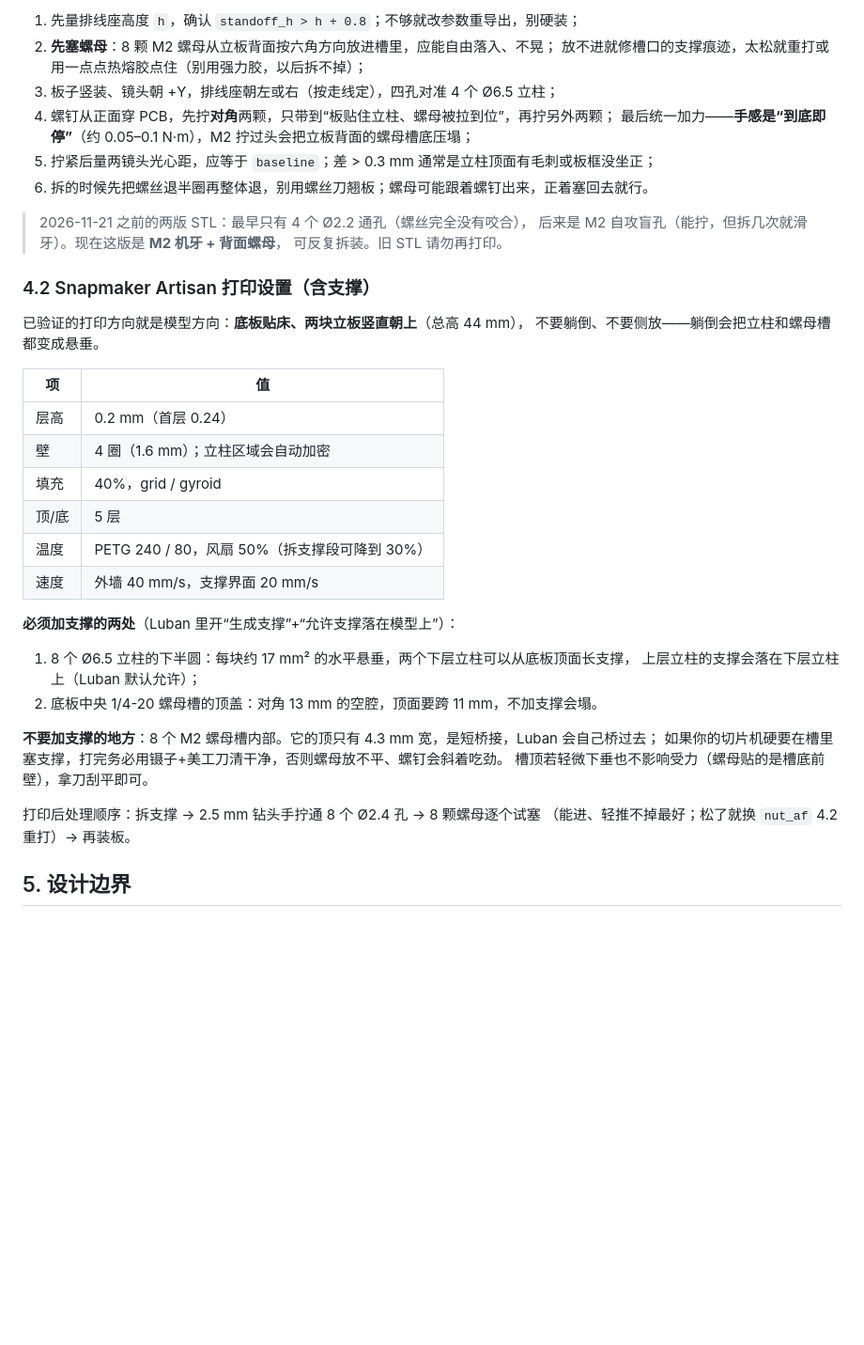
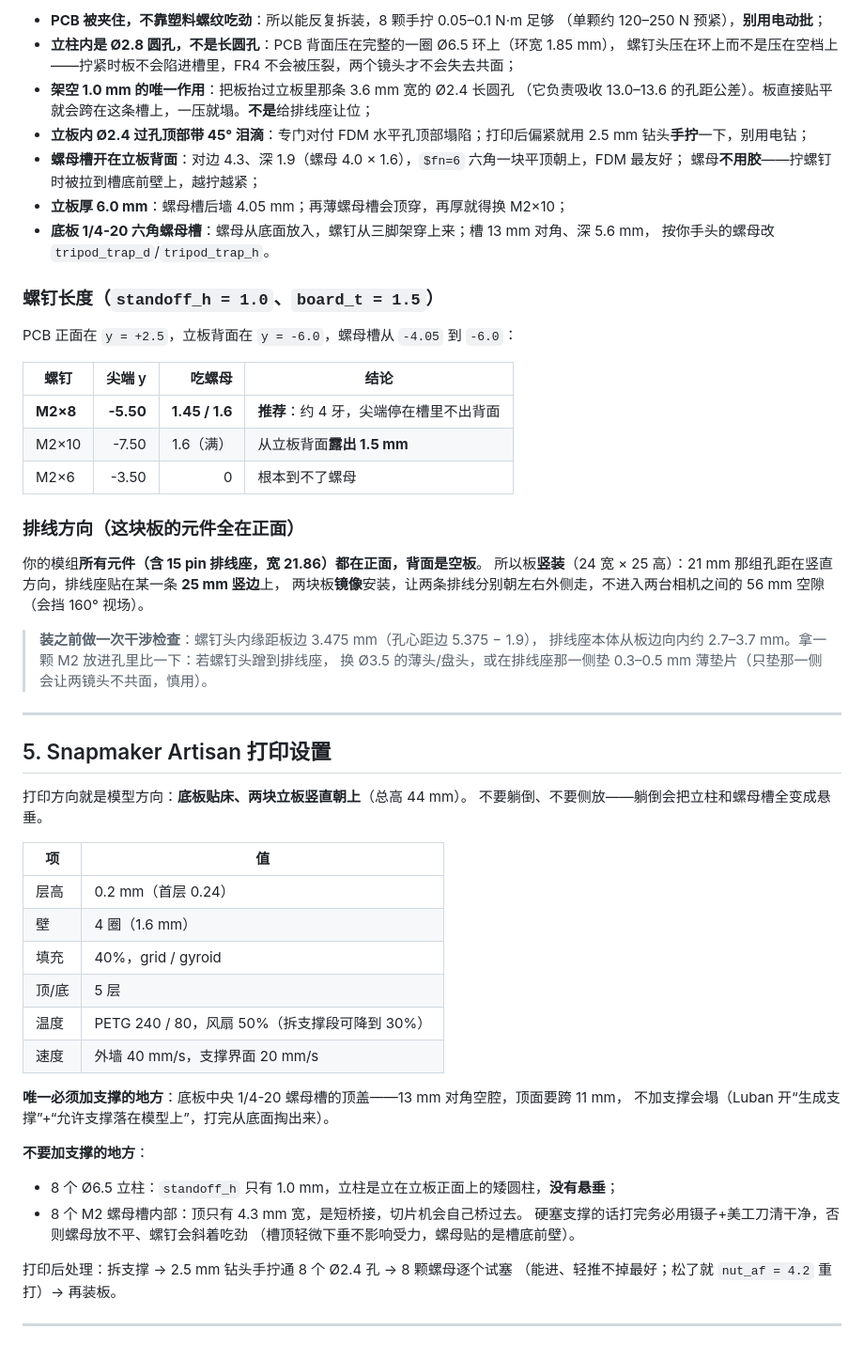
Before and after one commit to zmmmawzfl/pi5-stereo-perception-edge, a Markdown page: hardware/README.md, the part around one of its changes. Shown at 94% size. Rendered like a GitHub page; blank space fills up the shorter version.

```diff
--- a/hardware/README.md
+++ b/hardware/README.md
@@ -115,43 +92,65 @@ PCB 1.5（与图纸侧视图 1.5 一致）；排线座高约 2.0 → 立柱 3.2
 
-1. 先量排线座高度 `h`，确认 `standoff_h > h + 0.8`；不够就改参数重导出，别硬装；
-2. **先塞螺母**：8 颗 M2 螺母从立板背面按六角方向放进槽里，应能自由落入、不晃；
-   放不进就修槽口的支撑痕迹，太松就重打或用一点点热熔胶点住（别用强力胶，以后拆不掉）；
-3. 板子竖装、镜头朝 +Y，排线座朝左或右（按走线定），四孔对准 4 个 Ø6.5 立柱；
-4. 螺钉从正面穿 PCB，先拧**对角**两颗，只带到“板贴住立柱、螺母被拉到位”，再拧另外两颗；
-   最后统一加力——**手感是“到底即停”**（约 0.05–0.1 N·m），M2 拧过头会把立板背面的螺母槽底压塌；
-5. 拧紧后量两镜头光心距，应等于 `baseline`；差 > 0.3 mm 通常是立柱顶面有毛刺或板框没坐正；
-6. 拆的时候先把螺丝退半圈再整体退，别用螺丝刀翘板；螺母可能跟着螺钉出来，正着塞回去就行。
+- **PCB 被夹住，不靠塑料螺纹吃劲**：所以能反复拆装，8 颗手拧 0.05–0.1 N·m 足够
+  （单颗约 120–250 N 预紧），**别用电动批**；
+- **立柱内是 Ø2.8 圆孔，不是长圆孔**：PCB 背面压在完整的一圈 Ø6.5 环上（环宽 1.85 mm），
+  螺钉头压在环上而不是压在空档上——拧紧时板不会陷进槽里，FR4 不会被压裂，两个镜头才不会失去共面；
+- **架空 1.0 mm 的唯一作用**：把板抬过立板里那条 3.6 mm 宽的 Ø2.4 长圆孔
+  （它负责吸收 13.0–13.6 的孔距公差）。板直接贴平就会跨在这条槽上，一压就塌。**不是**给排线座让位；
+- **立板内 Ø2.4 过孔顶部带 45° 泪滴**：专门对付 FDM 水平孔顶部塌陷；打印后偏紧就用 2.5 mm 钻头**手拧**一下，别用电钻；
+- **螺母槽开在立板背面**：对边 4.3、深 1.9（螺母 4.0 × 1.6），`$fn=6` 六角一块平顶朝上，FDM 最友好；
+  螺母**不用胶**——拧螺钉时被拉到槽底前壁上，越拧越紧；
+- **立板厚 6.0 mm**：螺母槽后墙 4.05 mm；再薄螺母槽会顶穿，再厚就得换 M2×10；
+- **底板 1/4-20 六角螺母槽**：螺母从底面放入，螺钉从三脚架穿上来；槽 13 mm 对角、深 5.6 mm，
+  按你手头的螺母改 `tripod_trap_d`/`tripod_trap_h`。
 
-> 2026-11-21 之前的两版 STL：最早只有 4 个 Ø2.2 通孔（螺丝完全没有咬合），
-> 后来是 M2 自攻盲孔（能拧，但拆几次就滑牙）。现在这版是 **M2 机牙 + 背面螺母**，
-> 可反复拆装。旧 STL 请勿再打印。
+### 螺钉长度（`standoff_h = 1.0`、`board_t = 1.5`）
 
-### 4.2 Snapmaker Artisan 打印设置（含支撑）
+PCB 正面在 `y = +2.5`，立板背面在 `y = -6.0`，螺母槽从 `-4.05` 到 `-6.0`：
 
-已验证的打印方向就是模型方向：**底板贴床、两块立板竖直朝上**（总高 44 mm），
-不要躺倒、不要侧放——躺倒会把立柱和螺母槽都变成悬垂。
+| 螺钉 | 尖端 y | 吃螺母 | 结论 |
+|---|---:|---:|---|
+| **M2×8** | **-5.50** | **1.45 / 1.6** | **推荐**：约 4 牙，尖端停在槽里不出背面 |
+| M2×10 | -7.50 | 1.6（满） | 从立板背面**露出 1.5 mm** |
+| M2×6 | -3.50 | 0 | 根本到不了螺母 |
+
+### 排线方向（这块板的元件全在正面）
+
+你的模组**所有元件（含 15 pin 排线座，宽 21.86）都在正面，背面是空板**。
+所以板**竖装**（24 宽 × 25 高）：21 mm 那组孔距在竖直方向，排线座贴在某一条 **25 mm 竖边**上，
+两块板**镜像**安装，让两条排线分别朝左右外侧走，不进入两台相机之间的 56 mm 空隙（会挡 160° 视场）。
+
+> **装之前做一次干涉检查**：螺钉头内缘距板边 3.475 mm（孔心距边 5.375 − 1.9），
+> 排线座本体从板边向内约 2.7–3.7 mm。拿一颗 M2 放进孔里比一下：若螺钉头蹭到排线座，
+> 换 Ø3.5 的薄头/盘头，或在排线座那一侧垫 0.3–0.5 mm 薄垫片（只垫那一侧会让两镜头不共面，慎用）。
+
+---
+
+## 5. Snapmaker Artisan 打印设置
+
+打印方向就是模型方向：**底板贴床、两块立板竖直朝上**（总高 44 mm）。
+不要躺倒、不要侧放——躺倒会把立柱和螺母槽全变成悬垂。
 
 | 项 | 值 |
 |---|---|
 | 层高 | 0.2 mm（首层 0.24） |
-| 壁 | 4 圈（1.6 mm）；立柱区域会自动加密 |
+| 壁 | 4 圈（1.6 mm） |
 | 填充 | 40%，grid / gyroid |
 | 顶/底 | 5 层 |
 | 温度 | PETG 240 / 80，风扇 50%（拆支撑段可降到 30%） |
 | 速度 | 外墙 40 mm/s，支撑界面 20 mm/s |
 
-**必须加支撑的两处**（Luban 里开“生成支撑”+“允许支撑落在模型上”）：
+**唯一必须加支撑的地方**：底板中央 1/4-20 螺母槽的顶盖——13 mm 对角空腔，顶面要跨 11 mm，
+不加支撑会塌（Luban 开“生成支撑”+“允许支撑落在模型上”，打完从底面掏出来）。
 
-1. 8 个 Ø6.5 立柱的下半圆：每块约 17 mm² 的水平悬垂，两个下层立柱可以从底板顶面长支撑，
-   上层立柱的支撑会落在下层立柱上（Luban 默认允许）；
-2. 底板中央 1/4-20 螺母槽的顶盖：对角 13 mm 的空腔，顶面要跨 11 mm，不加支撑会塌。
+**不要加支撑的地方**：
 
-**不要加支撑的地方**：8 个 M2 螺母槽内部。它的顶只有 4.3 mm 宽，是短桥接，Luban 会自己桥过去；
-如果你的切片机硬要在槽里塞支撑，打完务必用镊子+美工刀清干净，否则螺母放不平、螺钉会斜着吃劲。
-槽顶若轻微下垂也不影响受力（螺母贴的是槽底前壁），拿刀刮平即可。
+- 8 个 Ø6.5 立柱：`standoff_h` 只有 1.0 mm，立柱是立在立板正面上的矮圆柱，**没有悬垂**；
+- 8 个 M2 螺母槽内部：顶只有 4.3 mm 宽，是短桥接，切片机会自己桥过去。
+  硬塞支撑的话打完务必用镊子+美工刀清干净，否则螺母放不平、螺钉会斜着吃劲
+  （槽顶轻微下垂不影响受力，螺母贴的是槽底前壁）。
 
-打印后处理顺序：拆支撑 → 2.5 mm 钻头手拧通 8 个 Ø2.4 孔 → 8 颗螺母逐个试塞
-（能进、轻推不掉最好；松了就换 `nut_af` 4.2 重打）→ 再装板。
+打印后处理：拆支撑 → 2.5 mm 钻头手拧通 8 个 Ø2.4 孔 → 8 颗螺母逐个试塞
+（能进、轻推不掉最好；松了就 `nut_af = 4.2` 重打）→ 再装板。
 
-## 5. 设计边界
+---
 
```
Also changed, not shown: other parts of hardware/README.md (+67 -61 lines), docs/images/camera_mount_80.png, docs/images/camera_mount_80_mounted.png, docs/images/camera_mount_80_section.png, 4 other files.
